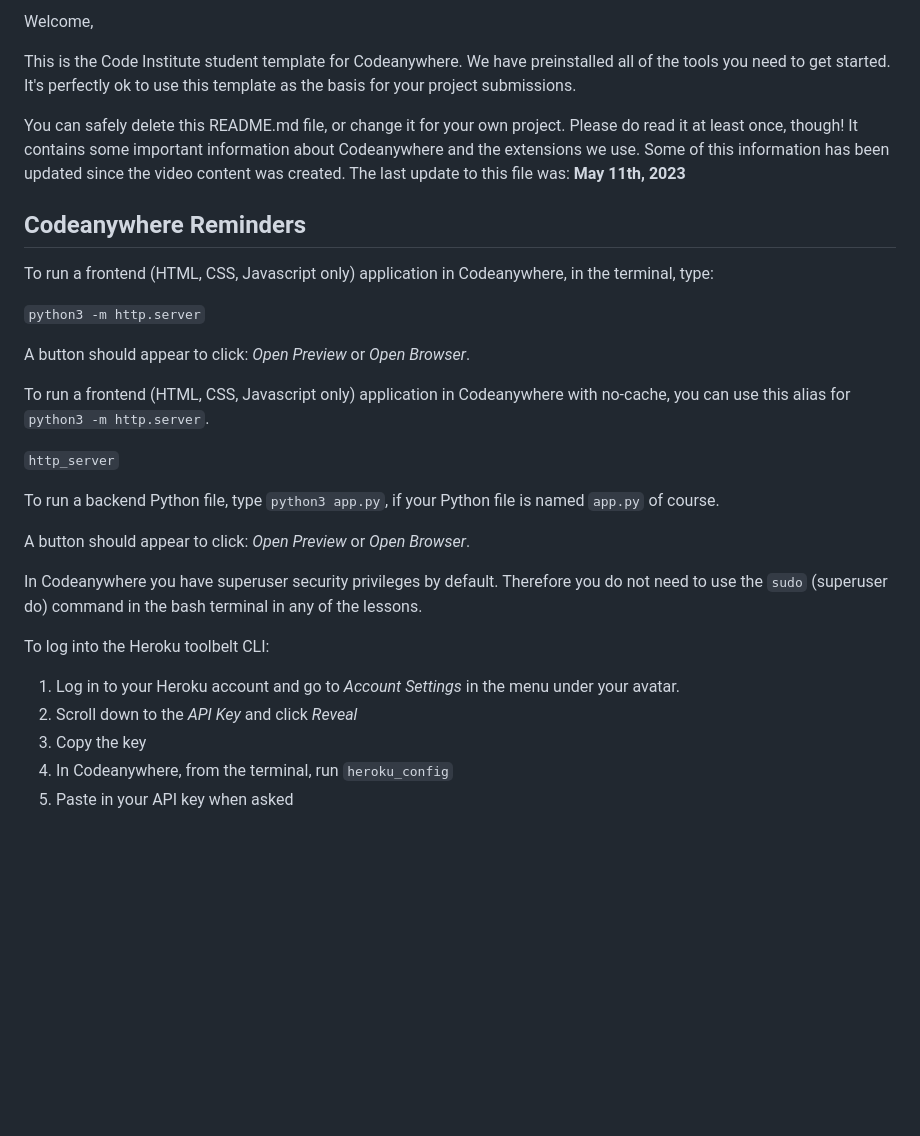
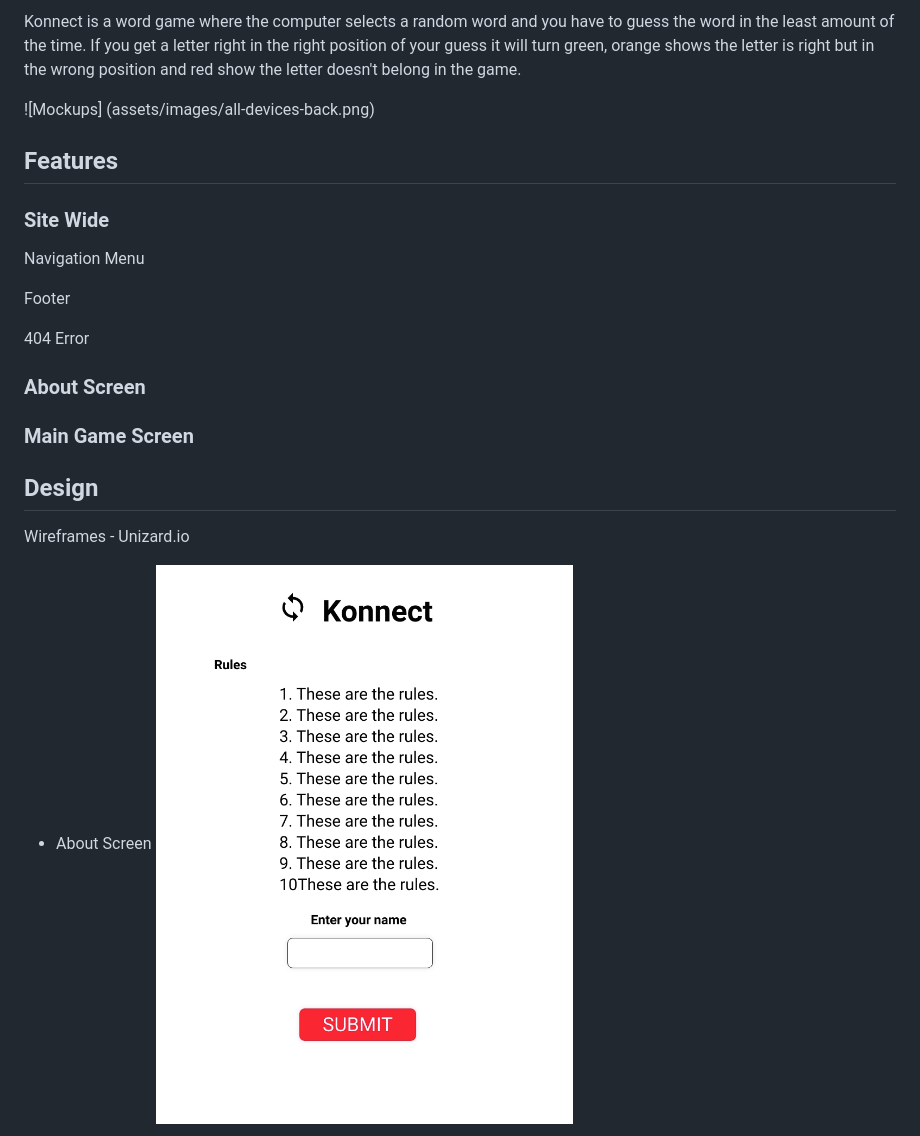
Before and after one commit to firefox35/konnect, a Markdown page: README.md, the part around the change printed below. GitHub-like rendering; pictures changed too: assets/images/screen1.jpeg (added); blank space fills up the shorter version.

Commit message:
Add content to README file

```diff
--- a/README.md
+++ b/README.md
@@ -2,33 +2,28 @@
 
-Welcome,
+Konnect is a word game where the computer selects a random word and you have to guess the word in the least amount of the time. If you get a letter right in the right position of your guess it will turn green, orange shows the letter is right but in the wrong position and red show the letter doesn't belong in the game.
 
-This is the Code Institute student template for Codeanywhere. We have preinstalled all of the tools you need to get started. It's perfectly ok to use this template as the basis for your project submissions.
 
-You can safely delete this README.md file, or change it for your own project. Please do read it at least once, though! It contains some important information about Codeanywhere and the extensions we use. Some of this information has been updated since the video content was created. The last update to this file was: **May 11th, 2023**
+![Mockups] (assets/images/all-devices-back.png)
 
-## Codeanywhere Reminders
+## Features
 
-To run a frontend (HTML, CSS, Javascript only) application in Codeanywhere, in the terminal, type:
+### Site Wide
 
-`python3 -m http.server`
+Navigation Menu
 
-A button should appear to click: _Open Preview_ or _Open Browser_.
+Footer
 
-To run a frontend (HTML, CSS, Javascript only) application in Codeanywhere with no-cache, you can use this alias for `python3 -m http.server`.
+404 Error
 
-`http_server`
+### About Screen
 
-To run a backend Python file, type `python3 app.py`, if your Python file is named `app.py` of course.
+### Main Game Screen
 
-A button should appear to click: _Open Preview_ or _Open Browser_.
 
-In Codeanywhere you have superuser security privileges by default. Therefore you do not need to use the `sudo` (superuser do) command in the bash terminal in any of the lessons.
+## Design
 
-To log into the Heroku toolbelt CLI:
+Wireframes - Unizard.io
 
-1. Log in to your Heroku account and go to _Account Settings_ in the menu under your avatar.
-2. Scroll down to the _API Key_ and click _Reveal_
-3. Copy the key
-4. In Codeanywhere, from the terminal, run `heroku_config`
-5. Paste in your API key when asked
+* About Screen
+![About Screen](assets/images/screen1.jpeg)
 
```
Also changed, not shown: other parts of README.md (+152 -4 lines), assets/images/all-devices-black.png (added), assets/images/screen2.jpeg (added), assets/images/screen3.jpeg (added), assets/images/screen4.jpeg (added), assets/images/screen5.jpeg (added), 1 other file.
